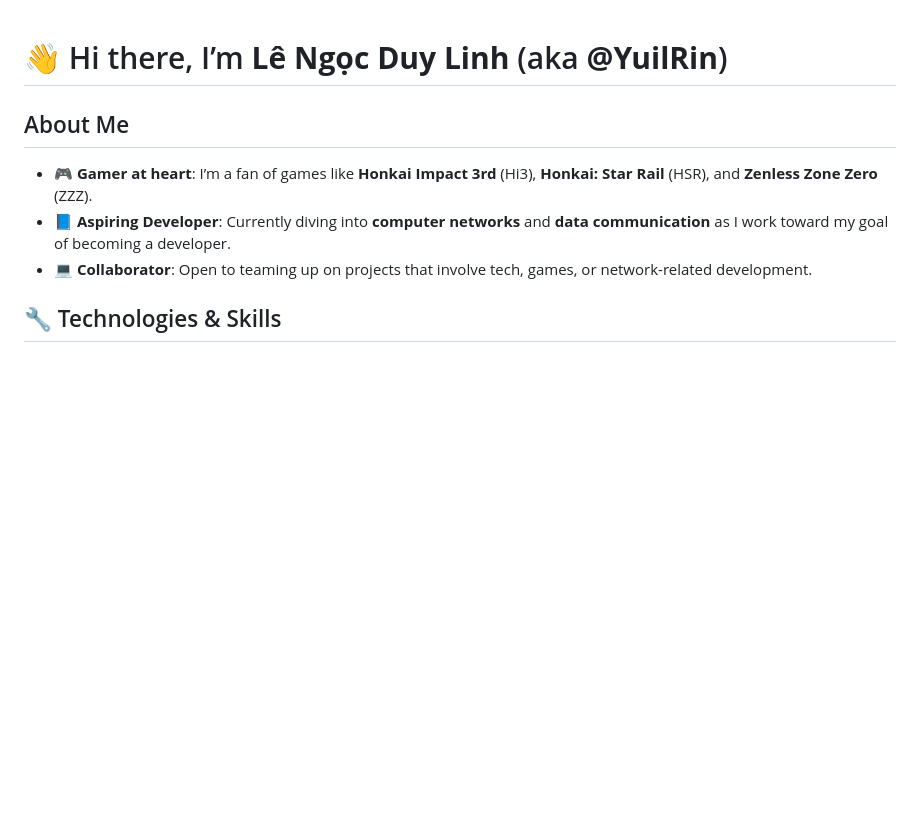
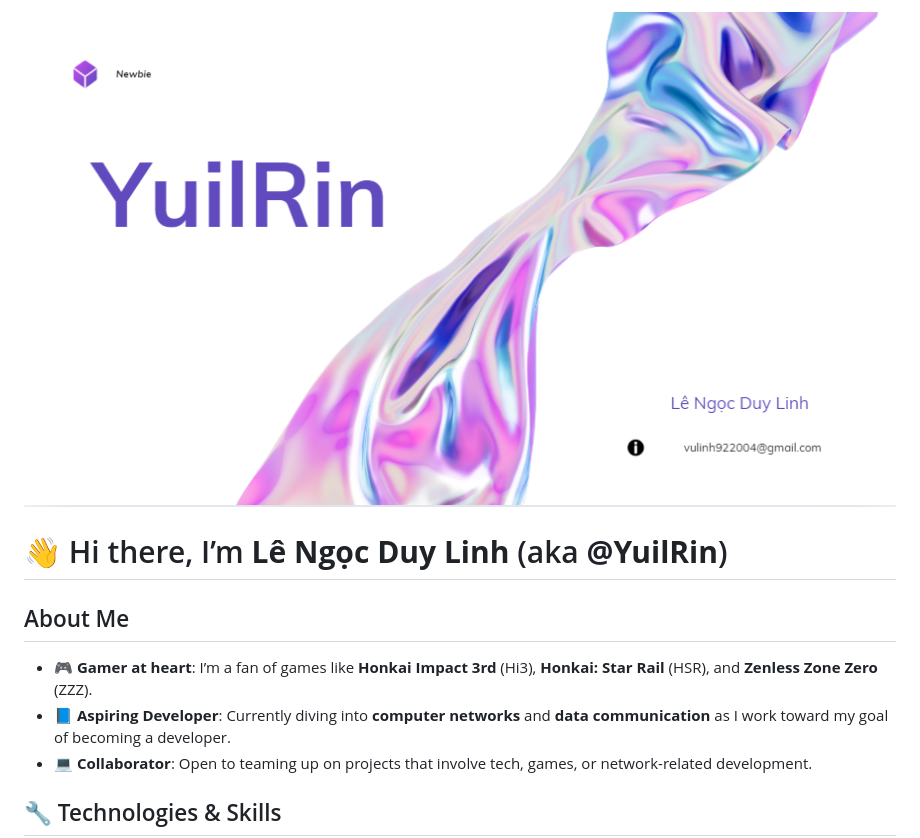
Before and after one commit to YuilRin/YuilRin, a Markdown page: README.md, the part around the change. Drawn GitHub-style; pictures changed too: git.png (added); blank space fills up the shorter version.

Commit message:
set git.png

```diff
--- a/README.md
+++ b/README.md
@@ -1,3 +1,4 @@
+![img](/git.png)
 # 👋 Hi there, I’m **Lê Ngọc Duy Linh** (aka **@YuilRin**)
 
 ## About Me
```
